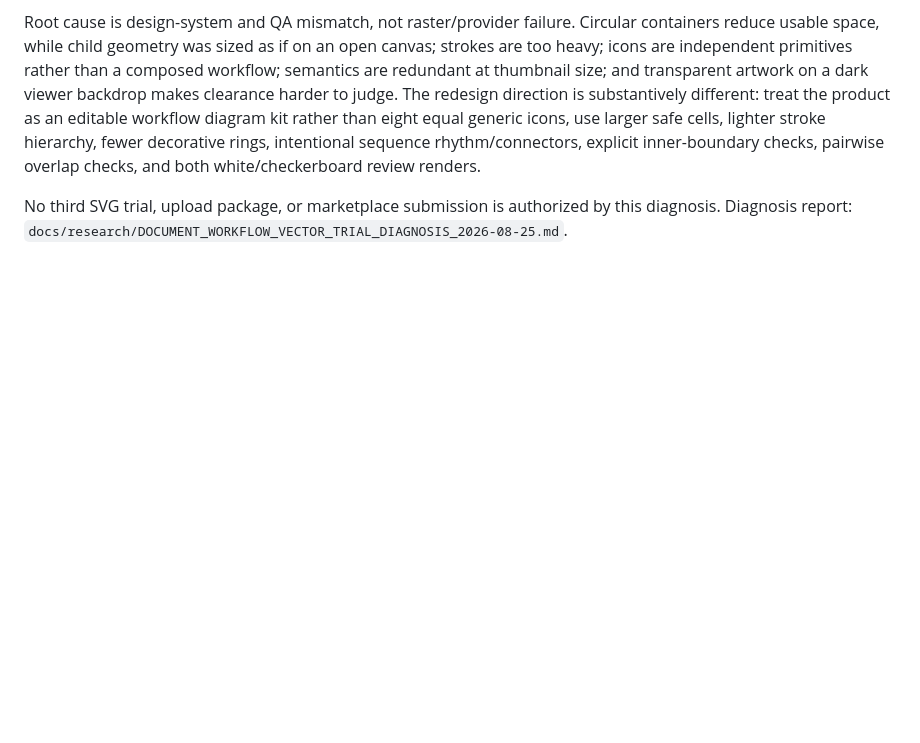
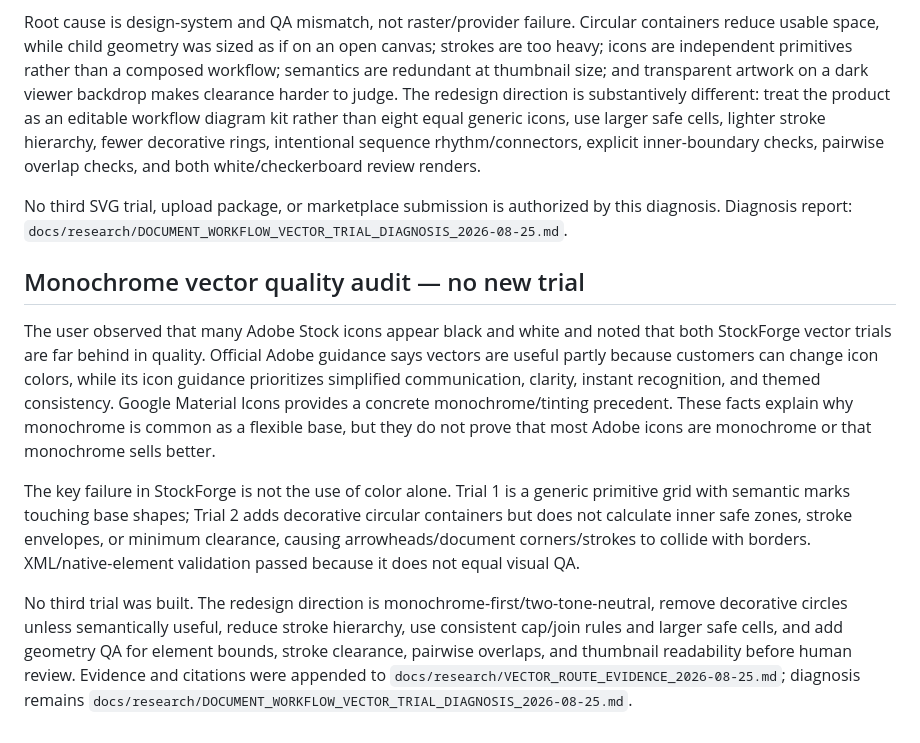
Before and after one commit to ibank31/stockforge-ai, a Markdown page: docs/STATUS.md, the part around the change. GitHub-like rendering; blank space fills up the shorter version.

```diff
--- a/docs/STATUS.md
+++ b/docs/STATUS.md
@@ -267,3 +267,12 @@ The user reviewed two SVG trials and reported that both were not attractive enou
 Root cause is design-system and QA mismatch, not raster/provider failure. Circular containers reduce usable space, while child geometry was sized as if on an open canvas; strokes are too heavy; icons are independent primitives rather than a composed workflow; semantics are redundant at thumbnail size; and transparent artwork on a dark viewer backdrop makes clearance harder to judge. The redesign direction is substantively different: treat the product as an editable workflow diagram kit rather than eight equal generic icons, use larger safe cells, lighter stroke hierarchy, fewer decorative rings, intentional sequence rhythm/connectors, explicit inner-boundary checks, pairwise overlap checks, and both white/checkerboard review renders.
 
 No third SVG trial, upload package, or marketplace submission is authorized by this diagnosis. Diagnosis report: `docs/research/DOCUMENT_WORKFLOW_VECTOR_TRIAL_DIAGNOSIS_2026-08-25.md`.
+
+
+## Monochrome vector quality audit — no new trial
+
+The user observed that many Adobe Stock icons appear black and white and noted that both StockForge vector trials are far behind in quality. Official Adobe guidance says vectors are useful partly because customers can change icon colors, while its icon guidance prioritizes simplified communication, clarity, instant recognition, and themed consistency. Google Material Icons provides a concrete monochrome/tinting precedent. These facts explain why monochrome is common as a flexible base, but they do not prove that most Adobe icons are monochrome or that monochrome sells better.
+
+The key failure in StockForge is not the use of color alone. Trial 1 is a generic primitive grid with semantic marks touching base shapes; Trial 2 adds decorative circular containers but does not calculate inner safe zones, stroke envelopes, or minimum clearance, causing arrowheads/document corners/strokes to collide with borders. XML/native-element validation passed because it does not equal visual QA.
+
+No third trial was built. The redesign direction is monochrome-first/two-tone-neutral, remove decorative circles unless semantically useful, reduce stroke hierarchy, use consistent cap/join rules and larger safe cells, and add geometry QA for element bounds, stroke clearance, pairwise overlaps, and thumbnail readability before human review. Evidence and citations were appended to `docs/research/VECTOR_ROUTE_EVIDENCE_2026-08-25.md`; diagnosis remains `docs/research/DOCUMENT_WORKFLOW_VECTOR_TRIAL_DIAGNOSIS_2026-08-25.md`.
```
Also changed, not shown: docs/SESSION_HANDOVER.md (+7 -0 lines), docs/research/VECTOR_ROUTE_EVIDENCE_2026-08-25.md (+14 -0 lines).
